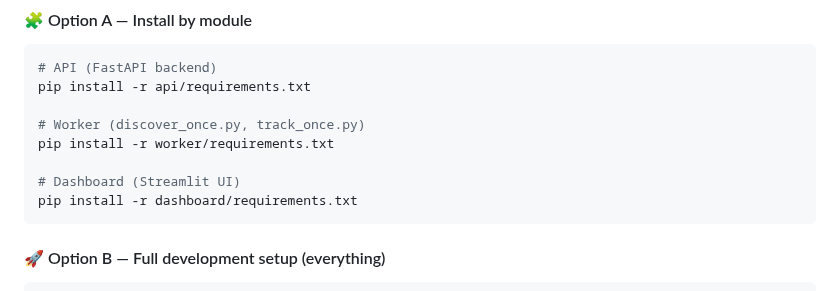
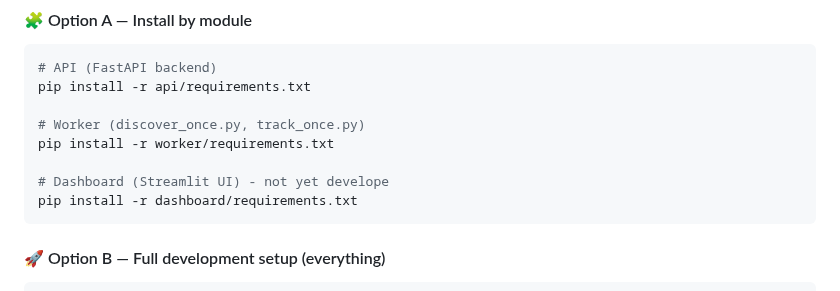
Before and after one commit to anhquanbui/yt-autoscanner, a Markdown page: README.md, the part around the change. GitHub-like rendering.

````diff
--- a/README.md
+++ b/README.md
@@ -147,7 +147,7 @@ pip install -r api/requirements.txt
 # Worker (discover_once.py, track_once.py)
 pip install -r worker/requirements.txt
 
-# Dashboard (Streamlit UI)
+# Dashboard (Streamlit UI) - not yet develope
 pip install -r dashboard/requirements.txt
 ```
 
````
